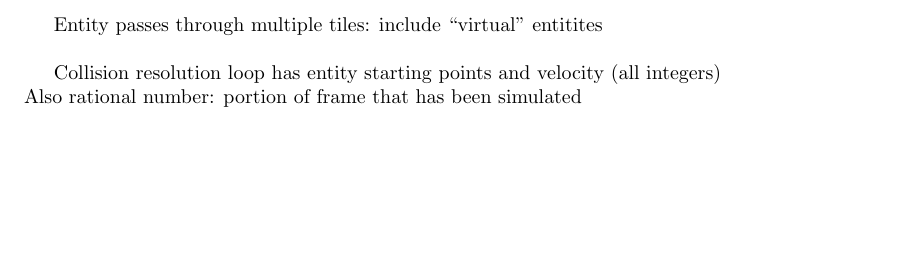
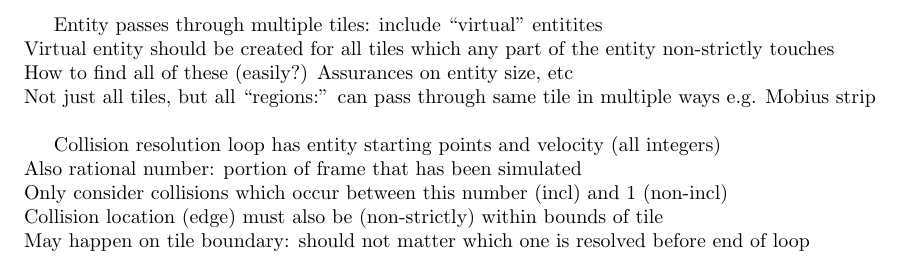
Before and after one commit to Mathtician/ideas, a LaTeX document (game/game.tex): part of page 4 of 4, cut so that both start at the same text, the shorter picture padded with empty space. Compiled offline with pdfLaTeX.

Commit message:
Added more to collisions in game

```diff
--- a/game/game.tex
+++ b/game/game.tex
@@ -220,8 +220,16 @@ Use bounciness to compute new ``starting point'' (image) and velocity \\
 Ex player vs. environment: use frame of reference of environment \\
 
 Entity passes through multiple tiles: include ``virtual'' entitites \\
+Virtual entity should be created for all tiles which any part of the entity
+non-strictly touches \\
+How to find all of these (easily?) Assurances on entity size, etc \\
+Not just all tiles, but all ``regions:'' can pass through same tile in multiple ways
+e.g. Mobius strip \\
 
 Collision resolution loop has entity starting points and velocity (all integers) \\
 Also rational number: portion of frame that has been simulated \\
+Only consider collisions which occur between this number (incl) and 1 (non-incl) \\
+Collision location (edge) must also be (non-strictly) within bounds of tile \\
+May happen on tile boundary: should not matter which one is resolved before end of loop \\
 
 \end{document}
```
Also changed, not shown: game/game.pdf.
